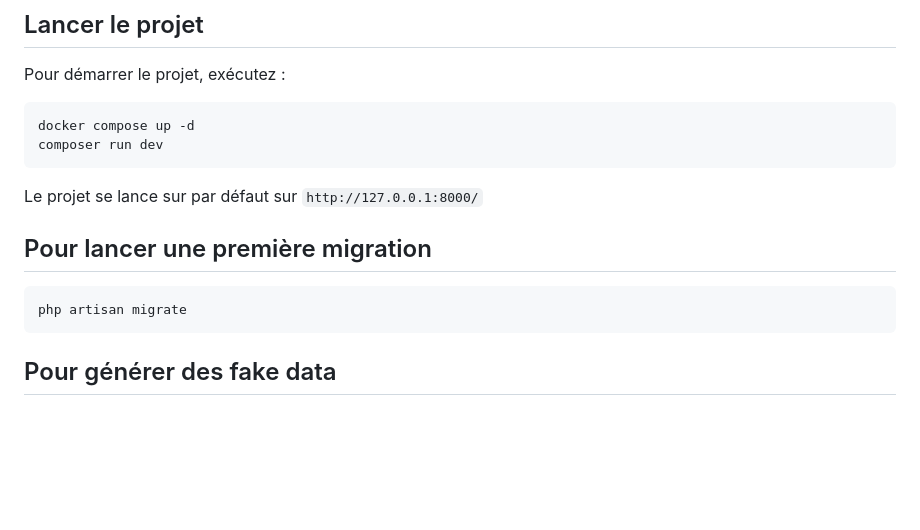
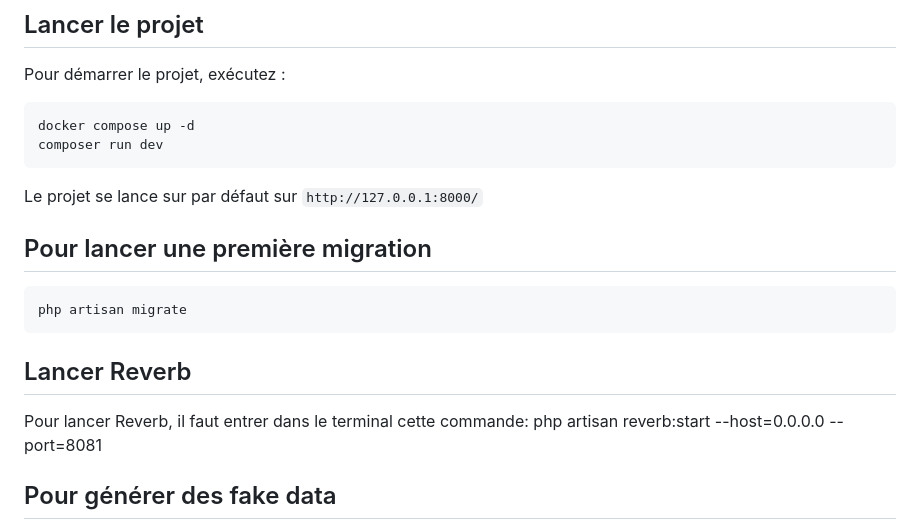
Before and after one commit to nota2k/terava, a Markdown page: README.md, the part around the change. GitHub-like rendering; blank space fills up the shorter version.

Commit message:
(feat(README): Ajout guide lancement reverb)

````diff
--- a/README.md
+++ b/README.md
@@ -65,11 +65,14 @@ composer run dev
 ```
 Le projet se lance sur par défaut sur ``http://127.0.0.1:8000/``
 
-
 ## Pour lancer une première migration
 ```bash
 php artisan migrate
 ```
+## Lancer Reverb
+
+Pour lancer Reverb, il faut entrer dans le terminal cette commande:
+php artisan reverb:start --host=0.0.0.0 --port=8081
 
 ## Pour générer des fake data
 Les données sont préformatées dans les Factories, FakerPHP va générer de fausses données via ses propres fonctions. On peut retrouver l'ensemble des fonctions dans https://fakerphp.org/
````
